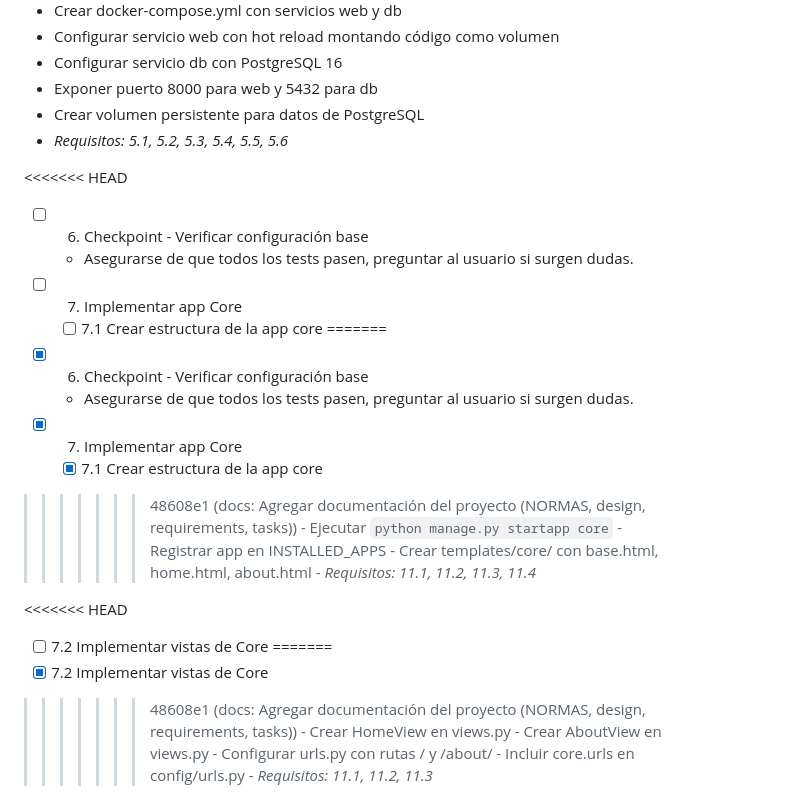
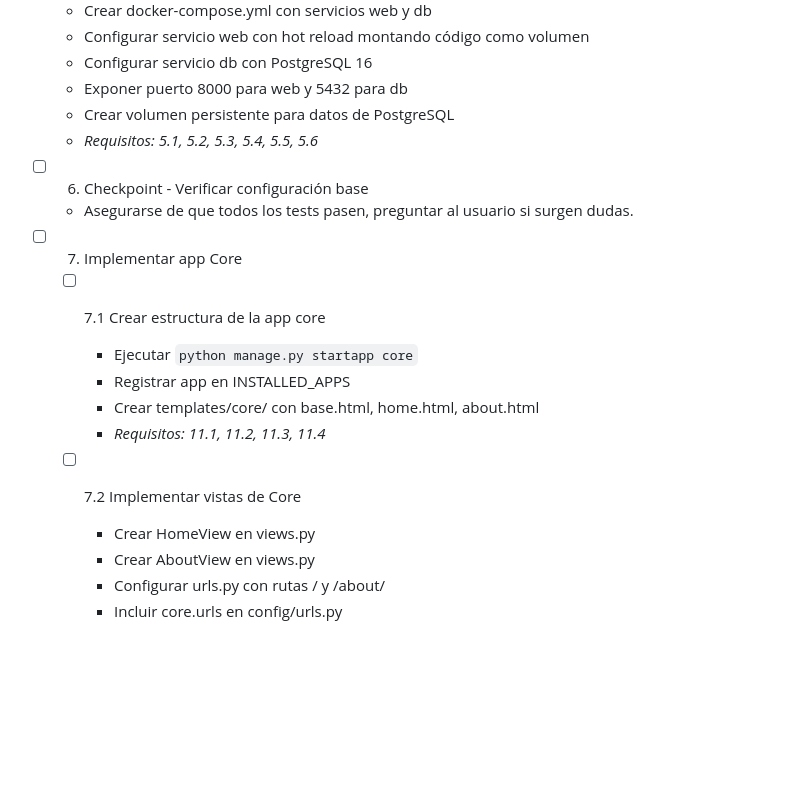
Before and after one commit to CurtoBrull/reflex-docs, a Markdown page: tasks.md, the part around one of its changes. Rendered like a GitHub page; blank space fills up the shorter version.

```diff
--- a/tasks.md
+++ b/tasks.md
@@ -65,29 +45,17 @@ Este plan implementa un sistema web Django completo de documentación para el fr
   - Crear volumen persistente para datos de PostgreSQL
   - _Requisitos: 5.1, 5.2, 5.3, 5.4, 5.5, 5.6_
 
-<<<<<<< HEAD
 - [ ] 6. Checkpoint - Verificar configuración base
   - Asegurarse de que todos los tests pasen, preguntar al usuario si surgen dudas.
 
 - [ ] 7. Implementar app Core
   - [ ] 7.1 Crear estructura de la app core
-=======
-- [x] 6. Checkpoint - Verificar configuración base
-  - Asegurarse de que todos los tests pasen, preguntar al usuario si surgen dudas.
-
-- [x] 7. Implementar app Core
-  - [x] 7.1 Crear estructura de la app core
->>>>>>> 48608e1 (docs: Agregar documentación del proyecto (NORMAS, design, requirements, tasks))
     - Ejecutar `python manage.py startapp core`
     - Registrar app en INSTALLED_APPS
     - Crear templates/core/ con base.html, home.html, about.html
     - _Requisitos: 11.1, 11.2, 11.3, 11.4_
 
-<<<<<<< HEAD
   - [ ] 7.2 Implementar vistas de Core
-=======
-  - [x] 7.2 Implementar vistas de Core
->>>>>>> 48608e1 (docs: Agregar documentación del proyecto (NORMAS, design, requirements, tasks))
     - Crear HomeView en views.py
     - Crear AboutView en views.py
     - Configurar urls.py con rutas / y /about/
```
Also changed, not shown: other parts of tasks.md (+0 -20 lines).
